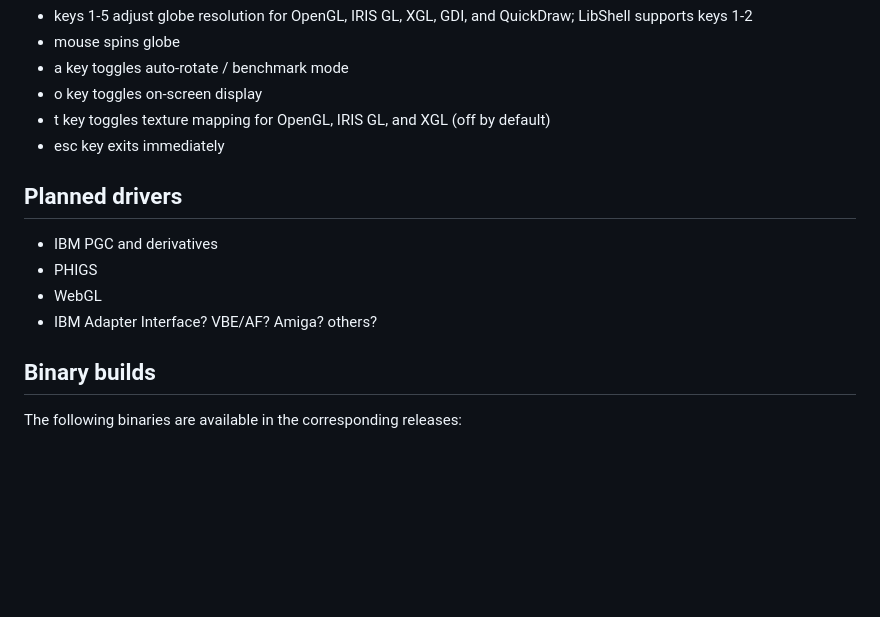
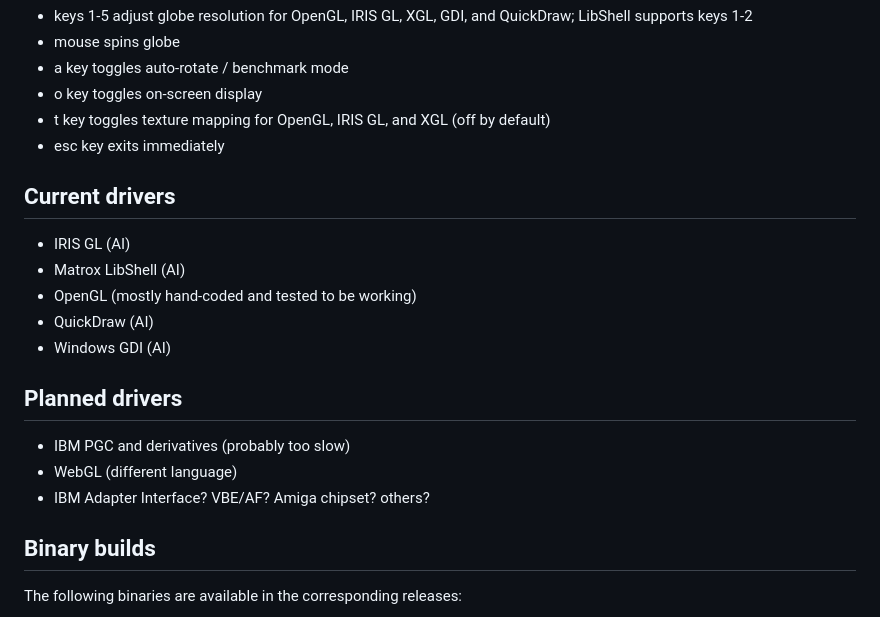
Before and after one commit to trguhq/testglobe, a Markdown page: README.md, the part around one of its changes. Drawn GitHub-style; blank space fills up the shorter version.

```diff
--- a/README.md
+++ b/README.md
@@ -21,11 +21,17 @@ External: *[Video of testglobe running on Sun Ultra 60 with Elite3D-m6 graphics]
 * t key toggles texture mapping for OpenGL, IRIS GL, and XGL (off by default)
 * esc key exits immediately
 
+## Current drivers
+* IRIS GL (AI)
+* Matrox LibShell (AI)
+* OpenGL (mostly hand-coded and tested to be working)
+* QuickDraw (AI)
+* Windows GDI (AI)
+
 ## Planned drivers
-* IBM PGC and derivatives
-* PHIGS
-* WebGL
-* IBM Adapter Interface? VBE/AF? Amiga? others?
+* IBM PGC and derivatives (probably too slow)
+* WebGL (different language)
+* IBM Adapter Interface? VBE/AF? Amiga chipset? others?
 
 ## Binary builds
 The following binaries are available in the corresponding releases:
```
Also changed, not shown: other parts of README.md (+1 -1 lines).
